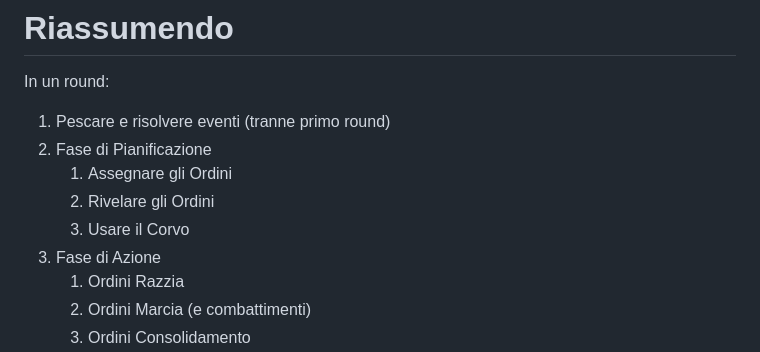
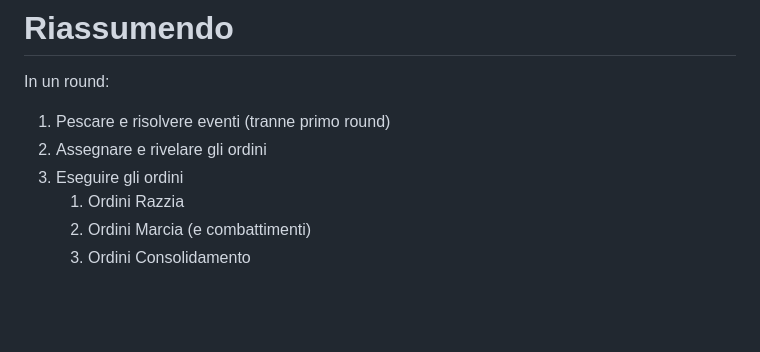
Before and after one commit to Oldranda1414/got_pres, a Markdown page: slides.md, the part around the change. Drawn GitHub-style; blank space fills up the shorter version.

Commit message:
fix typos

```diff
--- a/slides.md
+++ b/slides.md
@@ -371,11 +371,8 @@ andate a leggere **R:17-21**
 In un round:
 
 1. Pescare e risolvere eventi (tranne primo round)
-2. Fase di Pianificazione
-    1. Assegnare gli Ordini
-    2. Rivelare gli Ordini
-    3. Usare il Corvo
-3. Fase di Azione
+2. Assegnare e rivelare gli ordini
+3. Eseguire gli ordini
     1. Ordini Razzia
     2. Ordini Marcia (e combattimenti)
     3. Ordini Consolidamento
```
